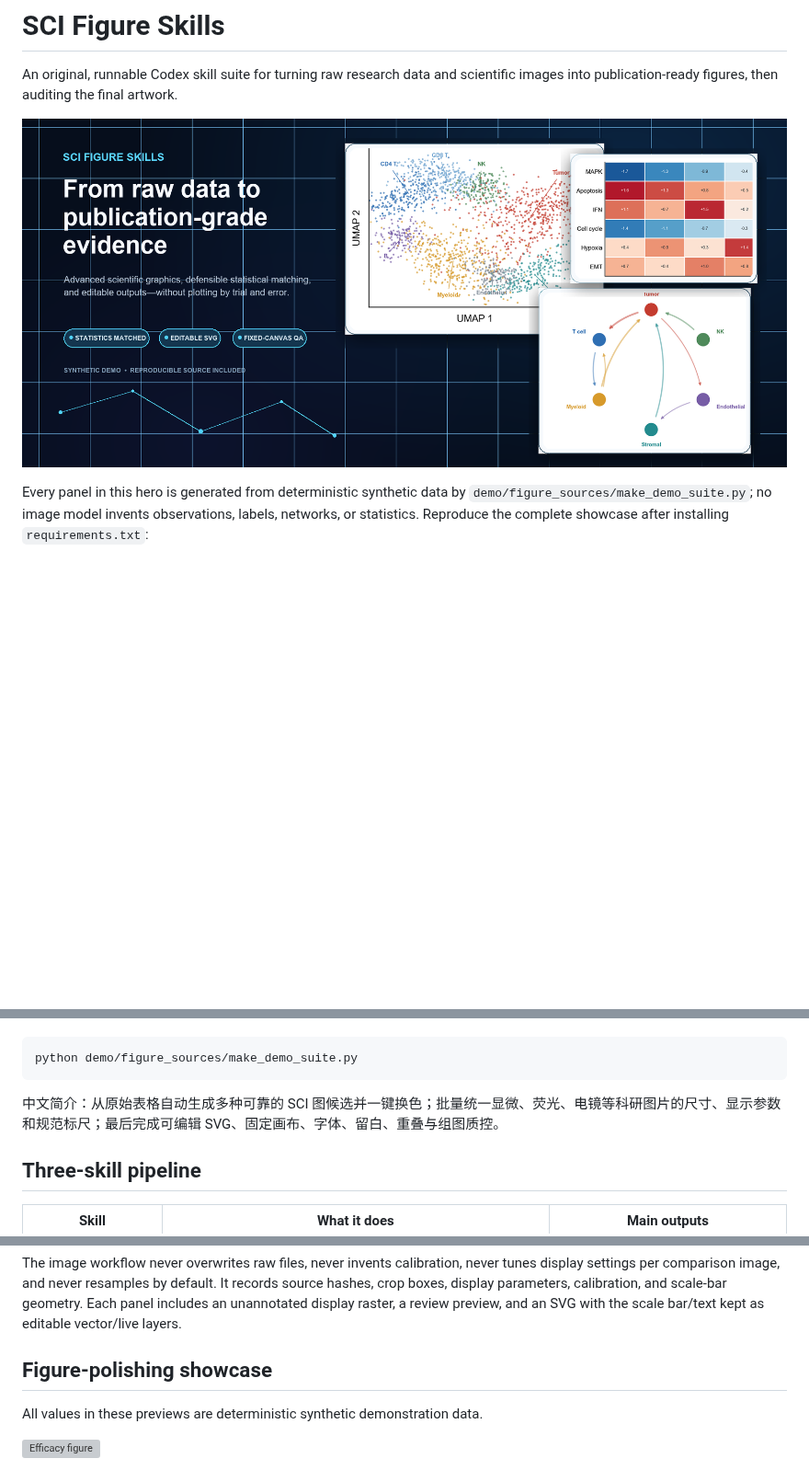
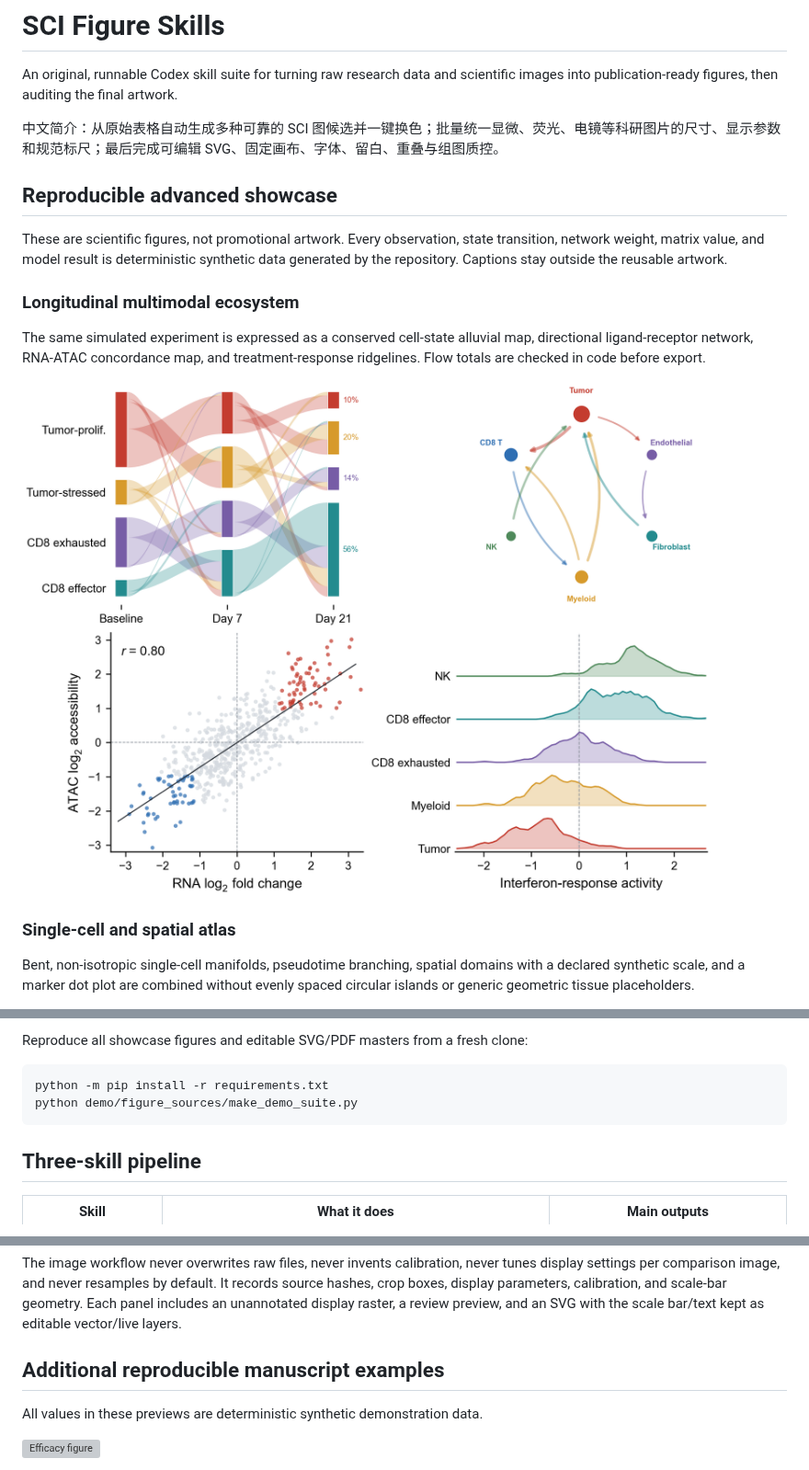
Before and after one commit to zhoy0409-debug/polish-sci-figures, a Markdown page: README.md, 3 parts joined by grey strips. Shown at 92% size. Drawn GitHub-style; pictures changed too: demo/Fig7_MultimodalTransition.png (added), demo/Homepage_Hero.png (deleted); blank space fills up the shorter version; grey boxes are pictures that could not be loaded.

Commit message:
Replace promo hero with advanced reproducible science

````diff
--- a/README.md
+++ b/README.md
@@ -2,6 +2,19 @@
 
 An original, runnable Codex skill suite for turning raw research data and scientific images into publication-ready figures, then auditing the final artwork.
 
-![Reproducible scientific-figure showcase](demo/Homepage_Hero.png)
+中文简介：从原始表格自动生成多种可靠的 SCI 图候选并一键换色；批量统一显微、荧光、电镜等科研图片的尺寸、显示参数和规范标尺；最后完成可编辑 SVG、固定画布、字体、留白、重叠与组图质控。
 
-Every panel in this hero is generated from deterministic synthetic data by `demo/figure_sources/make_demo_suite.py`; no image model invents observations, labels, networks, or statistics. Reproduce the complete showcase after installing `requirements.txt`:
+## Reproducible advanced showcase
+
+These are scientific figures, not promotional artwork. Every observation, state transition, network weight, matrix value, and model result is deterministic synthetic data generated by the repository. Captions stay outside the reusable artwork.
+
+### Longitudinal multimodal ecosystem
+
+The same simulated experiment is expressed as a conserved cell-state alluvial map, directional ligand-receptor network, RNA-ATAC concordance map, and treatment-response ridgelines. Flow totals are checked in code before export.
+
+![Longitudinal multimodal transition figure](demo/Fig7_MultimodalTransition.png)
+
+### Single-cell and spatial atlas
+
+Bent, non-isotropic single-cell manifolds, pseudotime branching, spatial domains with a declared synthetic scale, and a marker dot plot are combined without evenly spaced circular islands or generic geometric tissue placeholders.
+
@@ -8,9 +35,9 @@ Every panel in this hero is generated from deterministic synthetic data by `demo
+Reproduce all showcase figures and editable SVG/PDF masters from a fresh clone:
 
 ```bash
+python -m pip install -r requirements.txt
 python demo/figure_sources/make_demo_suite.py
 ```
-
-中文简介：从原始表格自动生成多种可靠的 SCI 图候选并一键换色；批量统一显微、荧光、电镜等科研图片的尺寸、显示参数和规范标尺；最后完成可编辑 SVG、固定画布、字体、留白、重叠与组图质控。
 
 ## Three-skill pipeline
 
@@ -124,7 +151,7 @@ python skills/standardize-sci-images/scripts/standardize_images.py \
 
 The image workflow never overwrites raw files, never invents calibration, never tunes display settings per comparison image, and never resamples by default. It records source hashes, crop boxes, display parameters, calibration, and scale-bar geometry. Each panel includes an unannotated display raster, a review preview, and an SVG with the scale bar/text kept as editable vector/live layers.
 
-## Figure-polishing showcase
+## Additional reproducible manuscript examples
 
 All values in these previews are deterministic synthetic demonstration data.
 
````
Also changed, not shown: other parts of README.md (+14 -6 lines), skills/polish-sci-figures/SKILL.md (+1 -0 lines), 2 other files.
